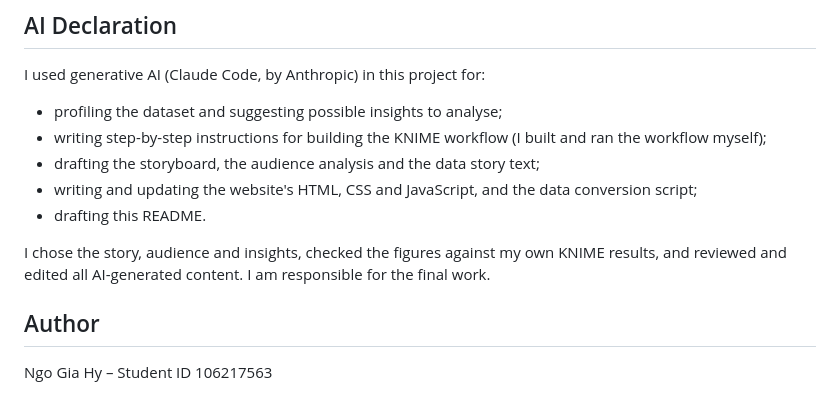
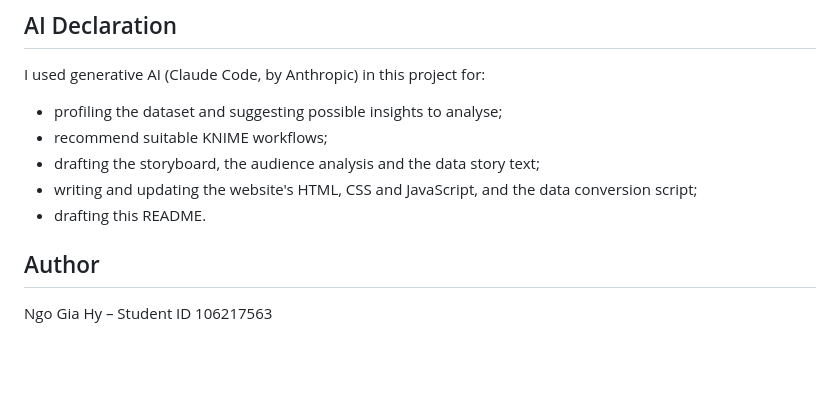
Before and after one commit to tysoo17/NgoGiaHy-COS30045, a Markdown page: Demonstration 1/README.md, the part around the change. Drawn GitHub-style; blank space fills up the shorter version.

Commit message:
Update AI Declaration section
Removed mention of writing step-by-step instructions for building the KNIME workflow and clarified responsibility for the final work.

```diff
--- a/Demonstration 1/README.md
+++ b/Demonstration 1/README.md
@@ -190,14 +190,11 @@ in the browser: nothing the visitor enters is stored or sent anywhere.
 
 I used generative AI (Claude Code, by Anthropic) in this project for:
 - profiling the dataset and suggesting possible insights to analyse;
-- writing step-by-step instructions for building the KNIME workflow (I built and ran the workflow myself);
+- recommend suitable KNIME workflows;
 - drafting the storyboard, the audience analysis and the data story text;
 - writing and updating the website's HTML, CSS and JavaScript, and the data conversion script;
 - drafting this README.
 
-I chose the story, audience and insights, checked the figures against my own KNIME results, and reviewed and
-edited all AI-generated content. I am responsible for the final work.
-
 ## Author
 
 Ngo Gia Hy – Student ID 106217563
```
